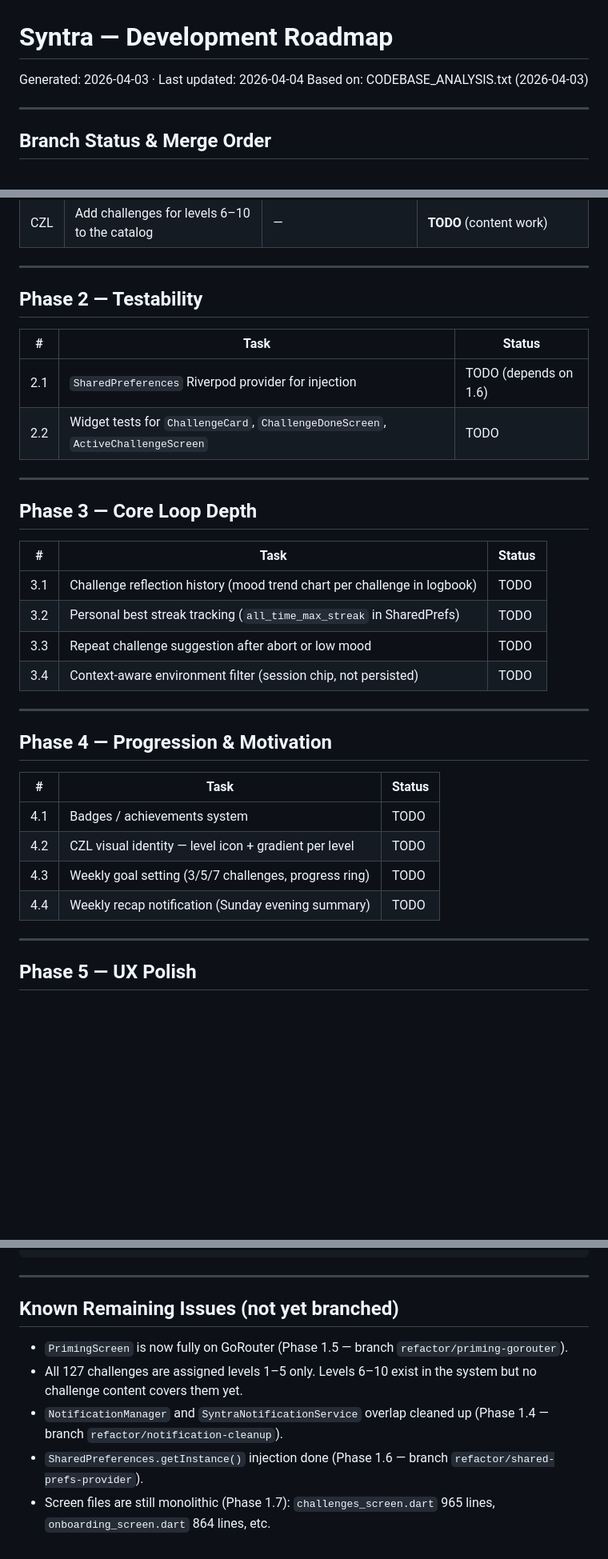
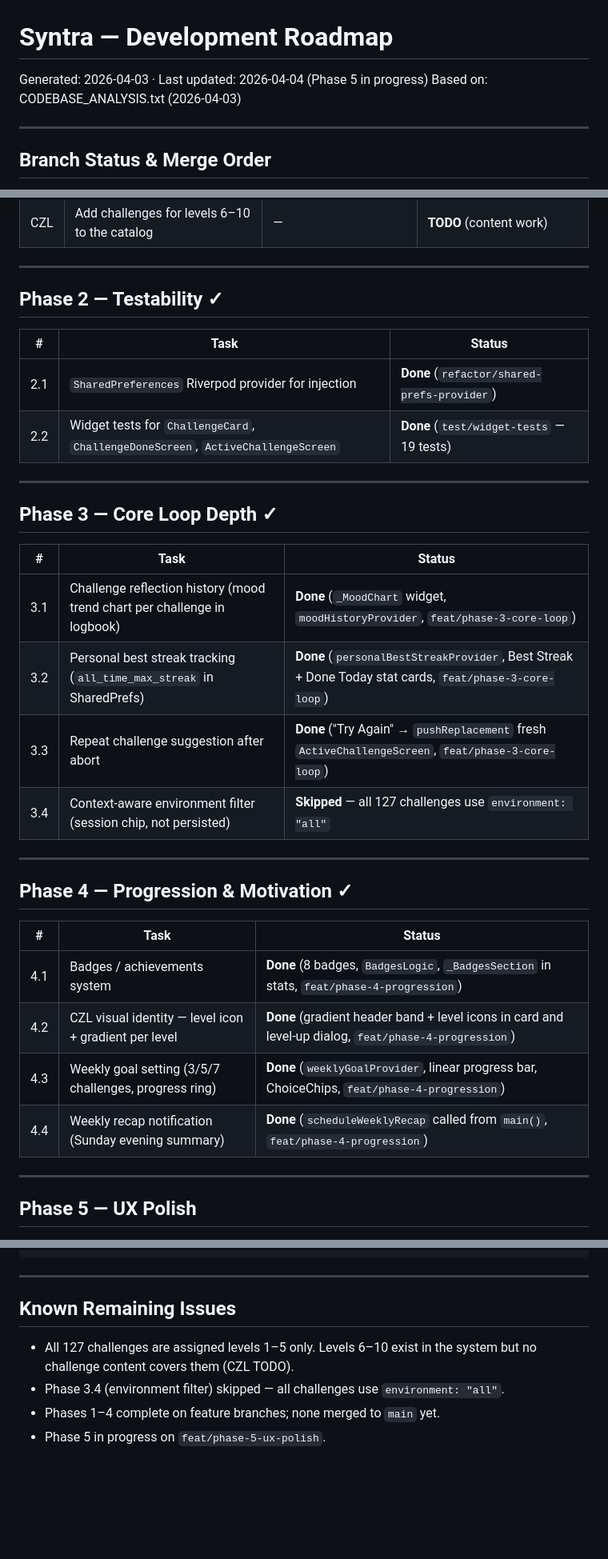
Before and after one commit to SaMaili/syntra, a Markdown page: ROADMAP.md, 3 parts joined by grey strips. Shown at 80% size. GitHub-like rendering; blank space fills up the shorter version.

Commit message:
docs: sync ROADMAP to Phase 5 branch — all prior phases marked Done
Co-Authored-By: Claude Sonnet 4.6 <noreply@anthropic.com>

```diff
--- a/ROADMAP.md
+++ b/ROADMAP.md
@@ -1,6 +1,6 @@
 # Syntra — Development Roadmap
 
-Generated: 2026-04-03 · Last updated: 2026-04-04
+Generated: 2026-04-03 · Last updated: 2026-04-04 (Phase 5 in progress)
 Based on: CODEBASE_ANALYSIS.txt (2026-04-03)
 
 ---
@@ -73,34 +87,34 @@ main
 
 ---
 
-## Phase 2 — Testability
+## Phase 2 — Testability ✓
 
 | # | Task | Status |
 |---|---|---|
-| 2.1 | `SharedPreferences` Riverpod provider for injection | TODO (depends on 1.6) |
-| 2.2 | Widget tests for `ChallengeCard`, `ChallengeDoneScreen`, `ActiveChallengeScreen` | TODO |
+| 2.1 | `SharedPreferences` Riverpod provider for injection | **Done** (`refactor/shared-prefs-provider`) |
+| 2.2 | Widget tests for `ChallengeCard`, `ChallengeDoneScreen`, `ActiveChallengeScreen` | **Done** (`test/widget-tests` — 19 tests) |
 
 ---
 
-## Phase 3 — Core Loop Depth
+## Phase 3 — Core Loop Depth ✓
 
 | # | Task | Status |
 |---|---|---|
-| 3.1 | Challenge reflection history (mood trend chart per challenge in logbook) | TODO |
-| 3.2 | Personal best streak tracking (`all_time_max_streak` in SharedPrefs) | TODO |
-| 3.3 | Repeat challenge suggestion after abort or low mood | TODO |
-| 3.4 | Context-aware environment filter (session chip, not persisted) | TODO |
+| 3.1 | Challenge reflection history (mood trend chart per challenge in logbook) | **Done** (`_MoodChart` widget, `moodHistoryProvider`, `feat/phase-3-core-loop`) |
+| 3.2 | Personal best streak tracking (`all_time_max_streak` in SharedPrefs) | **Done** (`personalBestStreakProvider`, Best Streak + Done Today stat cards, `feat/phase-3-core-loop`) |
+| 3.3 | Repeat challenge suggestion after abort | **Done** ("Try Again" → `pushReplacement` fresh `ActiveChallengeScreen`, `feat/phase-3-core-loop`) |
+| 3.4 | Context-aware environment filter (session chip, not persisted) | **Skipped** — all 127 challenges use `environment: "all"` |
 
 ---
 
-## Phase 4 — Progression & Motivation
+## Phase 4 — Progression & Motivation ✓
 
 | # | Task | Status |
 |---|---|---|
-| 4.1 | Badges / achievements system | TODO |
-| 4.2 | CZL visual identity — level icon + gradient per level | TODO |
-| 4.3 | Weekly goal setting (3/5/7 challenges, progress ring) | TODO |
-| 4.4 | Weekly recap notification (Sunday evening summary) | TODO |
+| 4.1 | Badges / achievements system | **Done** (8 badges, `BadgesLogic`, `_BadgesSection` in stats, `feat/phase-4-progression`) |
+| 4.2 | CZL visual identity — level icon + gradient per level | **Done** (gradient header band + level icons in card and level-up dialog, `feat/phase-4-progression`) |
+| 4.3 | Weekly goal setting (3/5/7 challenges, progress ring) | **Done** (`weeklyGoalProvider`, linear progress bar, ChoiceChips, `feat/phase-4-progression`) |
+| 4.4 | Weekly recap notification (Sunday evening summary) | **Done** (`scheduleWeeklyRecap` called from `main()`, `feat/phase-4-progression`) |
 
 ---
 
@@ -144,12 +158,9 @@ Phase 1  →  Phase 6 (custom challenges)
 
 ---
 
-## Known Remaining Issues (not yet branched)
+## Known Remaining Issues
 
-- `PrimingScreen` is now fully on GoRouter (Phase 1.5 — branch `refactor/priming-gorouter`).
-- All 127 challenges are assigned levels 1–5 only. Levels 6–10 exist in the system
-  but no challenge content covers them yet.
-- `NotificationManager` and `SyntraNotificationService` overlap cleaned up (Phase 1.4 — branch `refactor/notification-cleanup`).
-- `SharedPreferences.getInstance()` injection done (Phase 1.6 — branch `refactor/shared-prefs-provider`).
-- Screen files are still monolithic (Phase 1.7):
-  `challenges_screen.dart` 965 lines, `onboarding_screen.dart` 864 lines, etc.
+- All 127 challenges are assigned levels 1–5 only. Levels 6–10 exist in the system but no challenge content covers them (CZL TODO).
+- Phase 3.4 (environment filter) skipped — all challenges use `environment: "all"`.
+- Phases 1–4 complete on feature branches; none merged to `main` yet.
+- Phase 5 in progress on `feat/phase-5-ux-polish`.
```
Also changed, not shown: other parts of ROADMAP.md (+16 -2 lines).
